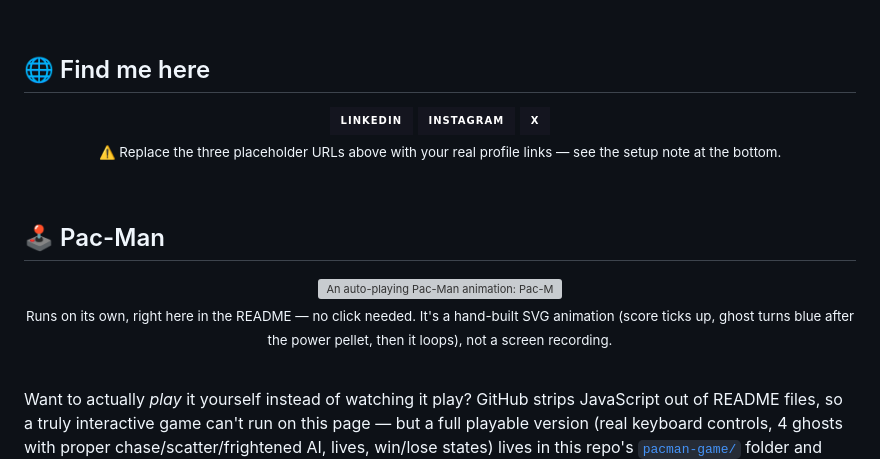
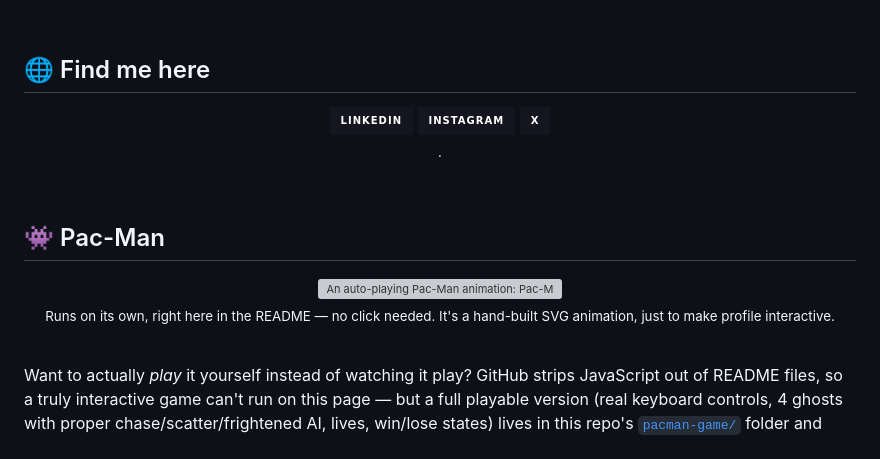
Before and after one commit to YaSh-G-77/YaSh-G-77, a Markdown page: README.md, the part around one of its changes. GitHub-like rendering; badges without logos; grey boxes are pictures that could not be loaded.

```diff
--- a/README.md
+++ b/README.md
@@ -41,17 +41,17 @@
 </a>
 </div>
 
-<p align="center"><sub>⚠️ Replace the three placeholder URLs above with your real profile links — see the setup note at the bottom.</sub></p>
+<p align="center"><sub>.</sub></p>
 
 <br/>
 
-## 🕹️ Pac-Man
+## 👾 Pac-Man
 
 <div align="center">
 
 <img src="./assets/pacman-demo.svg" width="640" alt="An auto-playing Pac-Man animation: Pac-Man eats dots and a power pellet down a corridor while a ghost chases, with a live-updating score, looping forever."/>
 
-<sub>Runs on its own, right here in the README — no click needed. It's a hand-built SVG animation (score ticks up, ghost turns blue after the power pellet, then it loops), not a screen recording.</sub>
+<sub>Runs on its own, right here in the README — no click needed. It's a hand-built SVG animation, just to make profile interactive.</sub>
 
 </div>
 
```
Also changed, not shown: other parts of README.md (+2 -2 lines).
